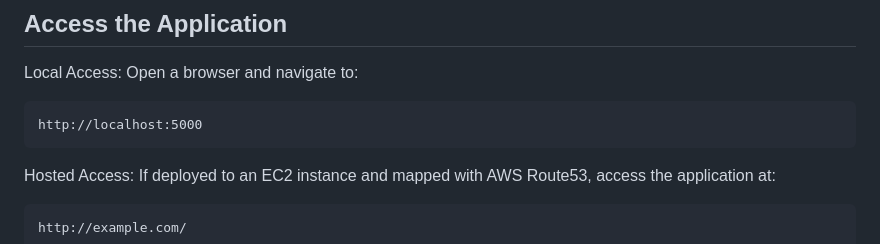
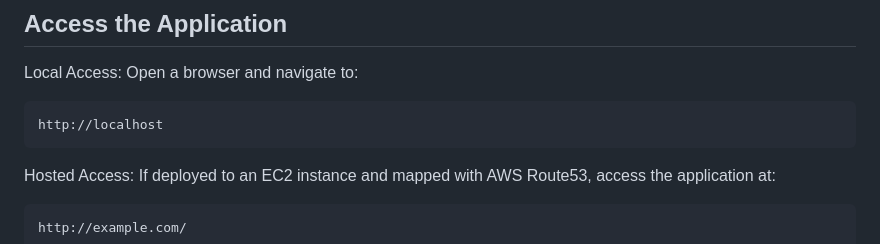
Before and after one commit to Subbu2025/finapp, a Markdown page: README.md, the part around the change. Drawn GitHub-style.

````diff
--- a/README.md
+++ b/README.md
@@ -71,7 +71,7 @@ docker ps
 Local Access:
 Open a browser and navigate to:
 ```
-http://localhost:5000
+http://localhost
 ```
 
 Hosted Access:
````
